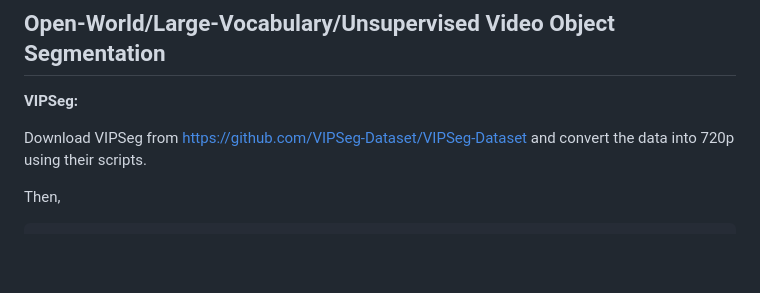
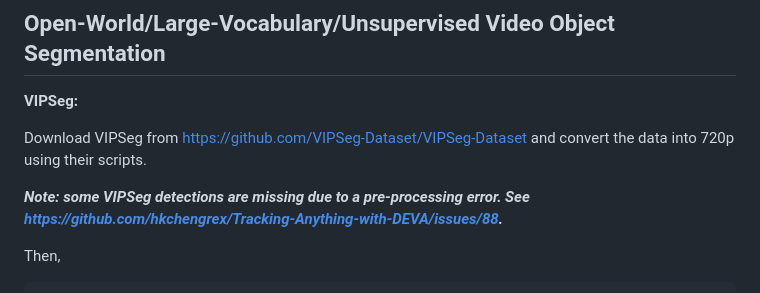
Before and after one commit to hkchengrex/Tracking-Anything-with-DEVA, a Markdown page: docs/EVALUATION.md, the part around the change. Rendered like a GitHub page; blank space fills up the shorter version.

````diff
--- a/docs/EVALUATION.md
+++ b/docs/EVALUATION.md
@@ -52,6 +52,8 @@ To get quantitative results:
 
 Download VIPSeg from https://github.com/VIPSeg-Dataset/VIPSeg-Dataset and
 convert the data into 720p using their scripts.
+
+***Note: some VIPSeg detections are missing due to a pre-processing error. See https://github.com/hkchengrex/Tracking-Anything-with-DEVA/issues/88.***
 
 Then,
 ```bash
````
